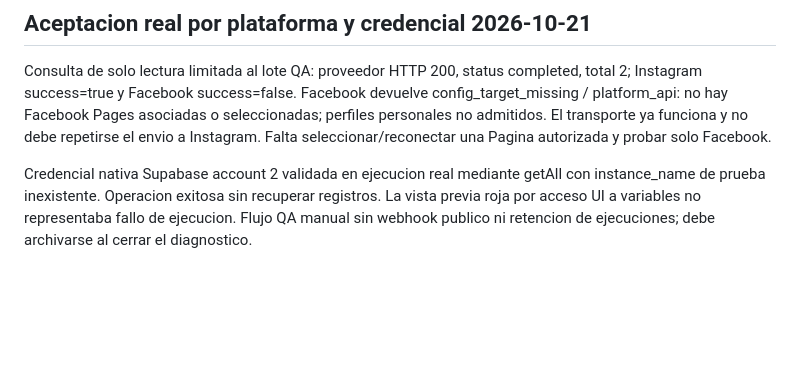
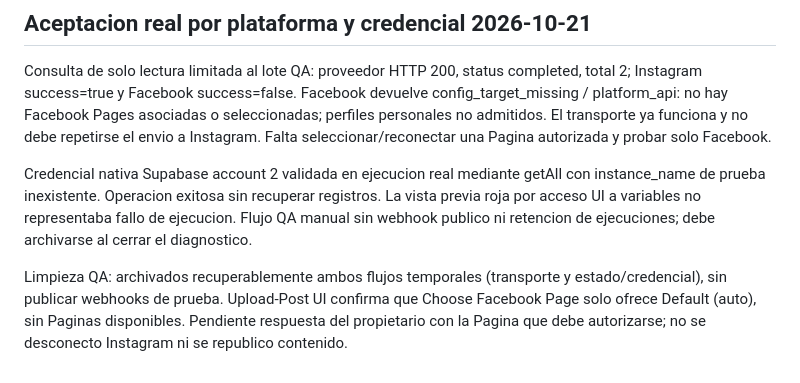
Before and after one commit to rizoa1333-dotcom/dashboard-lote-autos, a Markdown page: docs/security-remediation-2026-10-20.md, the part around the change. Drawn GitHub-style; blank space fills up the shorter version.

Commit message:
docs: record partial publication acceptance and QA cleanup

```diff
--- a/docs/security-remediation-2026-10-20.md
+++ b/docs/security-remediation-2026-10-20.md
@@ -92,3 +92,5 @@ Complejidad del constructor O(1) por limites fijos de 2 plataformas y 10 fotos;
 Consulta de solo lectura limitada al lote QA: proveedor HTTP 200, status completed, total 2; Instagram success=true y Facebook success=false. Facebook devuelve config_target_missing / platform_api: no hay Facebook Pages asociadas o seleccionadas; perfiles personales no admitidos. El transporte ya funciona y no debe repetirse el envio a Instagram. Falta seleccionar/reconectar una Pagina autorizada y probar solo Facebook.
 
 Credencial nativa Supabase account 2 validada en ejecucion real mediante getAll con instance_name de prueba inexistente. Operacion exitosa sin recuperar registros. La vista previa roja por acceso UI a variables no representaba fallo de ejecucion. Flujo QA manual sin webhook publico ni retencion de ejecuciones; debe archivarse al cerrar el diagnostico.
+
+Limpieza QA: archivados recuperablemente ambos flujos temporales (transporte y estado/credencial), sin publicar webhooks de prueba. Upload-Post UI confirma que Choose Facebook Page solo ofrece Default (auto), sin Paginas disponibles. Pendiente respuesta del propietario con la Pagina que debe autorizarse; no se desconecto Instagram ni se republico contenido.
```
